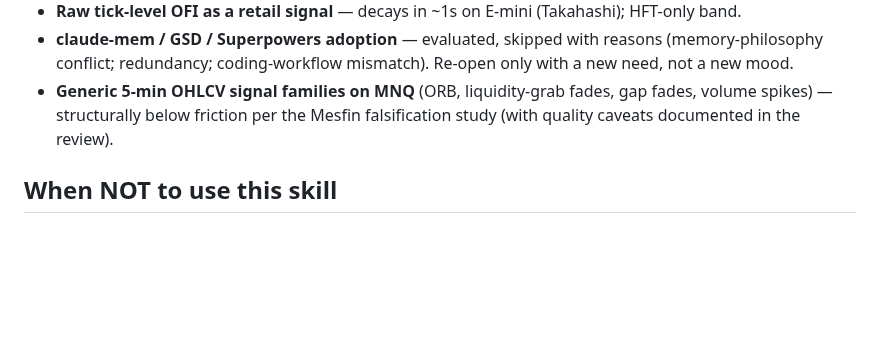
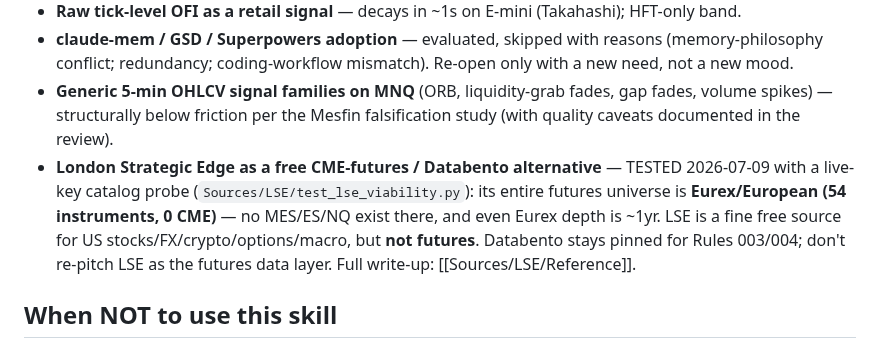
Before and after one commit to TraceBrown/popperwick, a Markdown page: skills/vault-failure-archaeology/SKILL.md, the part around the change. Drawn GitHub-style; blank space fills up the shorter version.

Commit message:
2026-07-09: 1 file changed — skills/vault-failure-archaeology/SKILL.md
Public-history rewrite: the original commit also changed files outside this repository, so its message was not carried.

Co-Authored-By: Claude Fable 5 <noreply@anthropic.com>

```diff
--- a/skills/vault-failure-archaeology/SKILL.md
+++ b/skills/vault-failure-archaeology/SKILL.md
@@ -59,6 +59,7 @@ Settled battles. Check here before spending tokens re-deriving any of these. For
 - **Raw tick-level OFI as a retail signal** — decays in ~1s on E-mini (Takahashi); HFT-only band.
 - **claude-mem / GSD / Superpowers adoption** — evaluated, skipped with reasons (memory-philosophy conflict; redundancy; coding-workflow mismatch). Re-open only with a new need, not a new mood.
 - **Generic 5-min OHLCV signal families on MNQ** (ORB, liquidity-grab fades, gap fades, volume spikes) — structurally below friction per the Mesfin falsification study (with quality caveats documented in the review).
+- **London Strategic Edge as a free CME-futures / Databento alternative** — TESTED 2026-07-09 with a live-key catalog probe (`Sources/LSE/test_lse_viability.py`): its entire futures universe is **Eurex/European (54 instruments, 0 CME)** — no MES/ES/NQ exist there, and even Eurex depth is ~1yr. LSE is a fine free source for US stocks/FX/crypto/options/macro, but **not futures**. Databento stays pinned for Rules 003/004; don't re-pitch LSE as the futures data layer. Full write-up: [[Sources/LSE/Reference]].
 
 ## When NOT to use this skill
 
```
